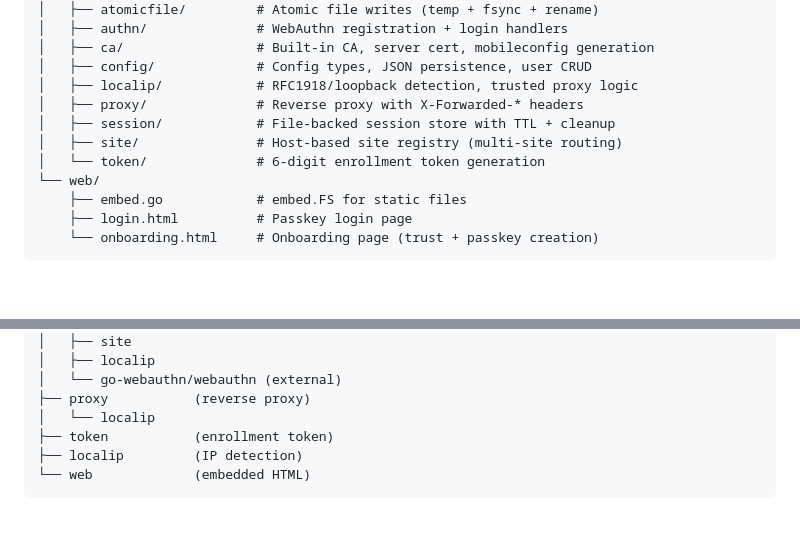
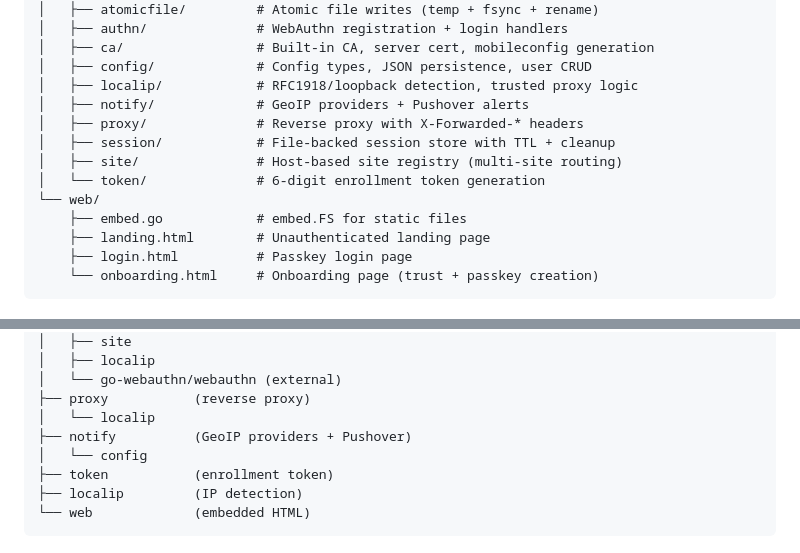
Before and after one commit to rcarmo/bouncer, a Markdown page: docs/ARCHITECTURE.md, 2 parts joined by grey strips. GitHub-like rendering; blank space fills up the shorter version.

Commit message:
Update docs for landing page and geo flow

````diff
--- a/docs/ARCHITECTURE.md
+++ b/docs/ARCHITECTURE.md
@@ -17,12 +17,14 @@ bouncer/
 │   ├── ca/                 # Built-in CA, server cert, mobileconfig generation
 │   ├── config/             # Config types, JSON persistence, user CRUD
 │   ├── localip/            # RFC1918/loopback detection, trusted proxy logic
+│   ├── notify/             # GeoIP providers + Pushover alerts
 │   ├── proxy/              # Reverse proxy with X-Forwarded-* headers
 │   ├── session/            # File-backed session store with TTL + cleanup
 │   ├── site/               # Host-based site registry (multi-site routing)
 │   └── token/              # 6-digit enrollment token generation
 └── web/
     ├── embed.go            # embed.FS for static files
+    ├── landing.html        # Unauthenticated landing page
     ├── login.html          # Passkey login page
     └── onboarding.html     # Onboarding page (trust + passkey creation)
 ```
@@ -47,6 +49,8 @@ main.go
 │   └── go-webauthn/webauthn (external)
 ├── proxy           (reverse proxy)
 │   └── localip
+├── notify          (GeoIP providers + Pushover)
+│   └── config
 ├── token           (enrollment token)
 ├── localip         (IP detection)
 └── web             (embedded HTML)
````
Also changed, not shown: SPEC.md (+2 -1 lines).
